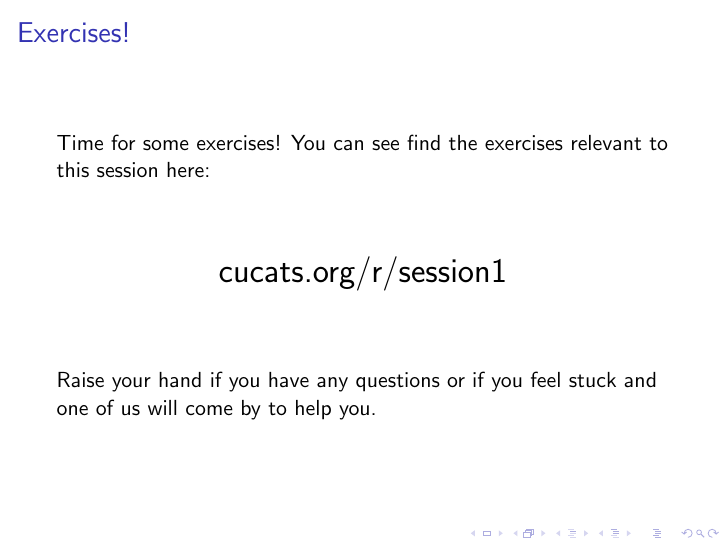
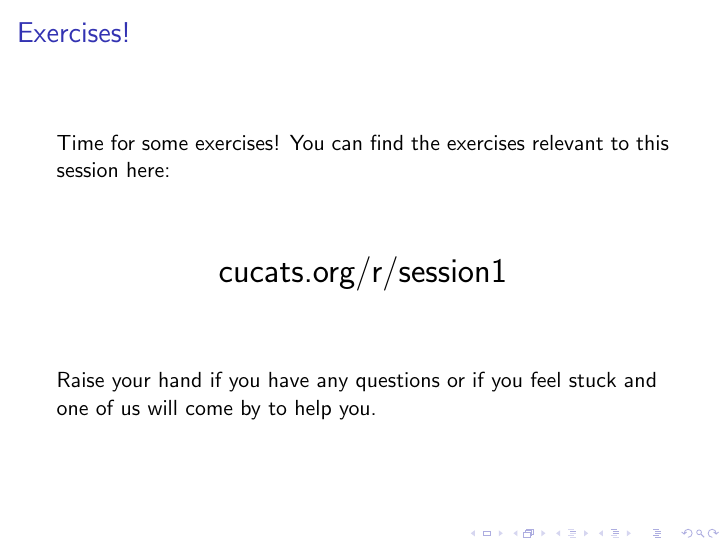
Before and after one commit to Fedjmike/cucats-python, LaTeX slides (tex/python-workshop-1.tex): page 60 of 60. Compiled offline with pdfLaTeX.

Commit message:
Fixed typo

```diff
--- a/tex/python-workshop-1.tex
+++ b/tex/python-workshop-1.tex
@@ -483,7 +483,7 @@
 
 	\begin{frame}[fragile]
 		\frametitle{Exercises!}
-		Time for some exercises! You can see find the exercises relevant to this session here:
+		Time for some exercises! You can find the exercises relevant to this session here:
 		\vfill
 		\centerline{\LARGE cucats.org/r/session1}
 		\vfill
```
